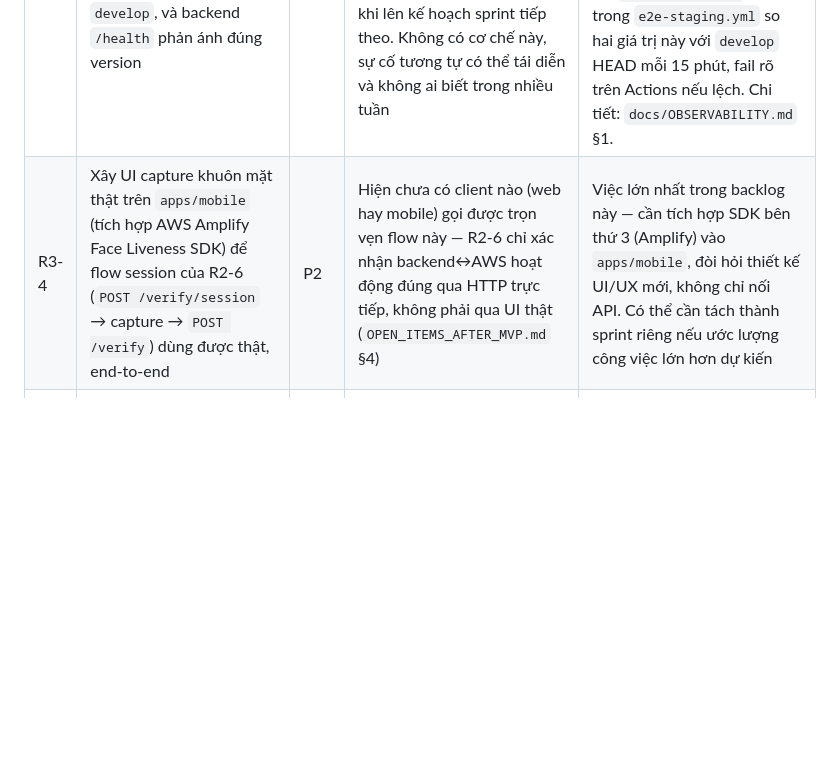
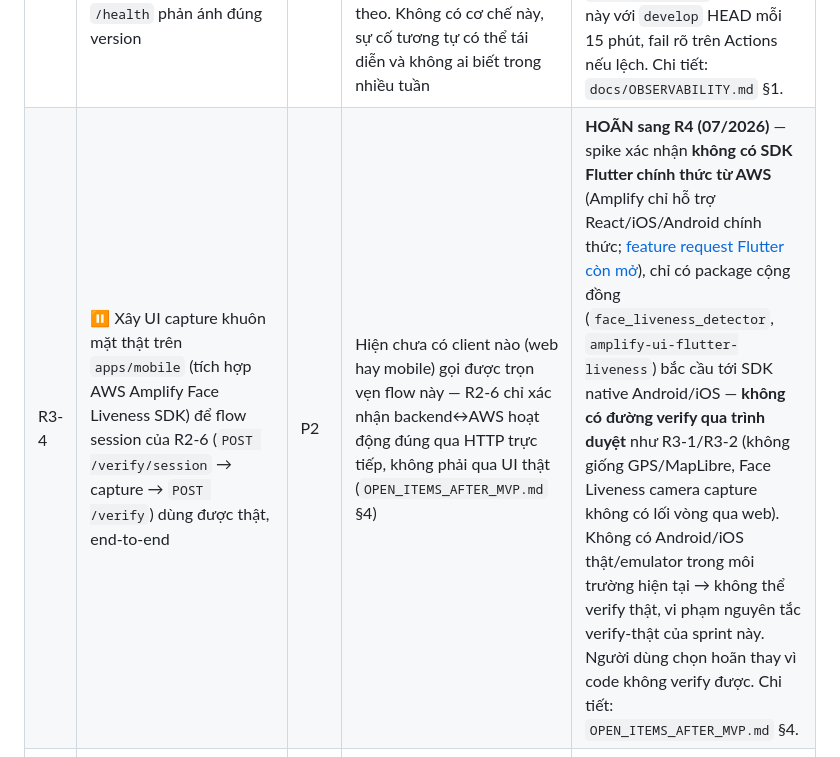
Before and after one commit to lexuansang2004/NovaWay, a Markdown page: docs/roadmap/SPRINT_R3_VERIFICATION_CD_HARDENING.md, the part around the change. Drawn GitHub-style; blank space fills up the shorter version.

```diff
--- a/docs/roadmap/SPRINT_R3_VERIFICATION_CD_HARDENING.md
+++ b/docs/roadmap/SPRINT_R3_VERIFICATION_CD_HARDENING.md
@@ -23,7 +23,7 @@ Nguồn: `docs/roadmap/OPEN_ITEMS_AFTER_MVP.md`, cuộc điều tra CD ngay trư
 | R3-1 | ✅ Verify GPS thật trên thiết bị mobile thật cho pipeline LiveMapPage (`apps/mobile`'s Trip Cockpit đọc GPS thật → backend → `apps/web`'s LiveMapPage) | P0 | Nợ từ R2-1 (`OPEN_ITEMS_AFTER_MVP.md` §9) — verify hiện tại chỉ dùng toạ độ gõ tay vào script test giả lập mobile, chưa từng chạy hết đường link qua Geolocation API thật của một thiết bị thật | **Hoàn tất 07/2026** — không có Android/iOS thật/emulator, dùng `flutter run -d chrome` + Geolocation API thật của trình duyệt thật (WiFi/IP-based, người dùng tự cấp quyền) làm thiết bị thật thực dụng. Chi tiết + bằng chứng: `OPEN_ITEMS_AFTER_MVP.md` §9. |
 | R3-2 | ✅ Verify mobile MapLibre (`apps/mobile`'s Trip Cockpit map, R2-4) trên trình duyệt thật của người dùng | P1 | Nợ từ R2-4 (`OPEN_ITEMS_AFTER_MVP.md` §7) — verify trước đó chạy qua Browser pane tự động (`flutter run -d chrome`), chưa phải trình duyệt/thiết bị thật của người dùng | **Hoàn tất 07/2026** — người dùng tự verify trên Chrome thật (render + zoom/pan đúng); phát hiện 2 console warning (sprite thiếu, style-expression null) không chặn chức năng, xác nhận warning sprite là vấn đề chung của style Protomaps (tái tạo được trên `apps/web`). Thiết bị Android/iOS thật vẫn chưa test — chi tiết: `OPEN_ITEMS_AFTER_MVP.md` §7. |
 | R3-3 | ✅ Thêm cơ chế kiểm tra định kỳ "CD health": xác nhận bundle web đang chạy production khớp commit mới nhất của `develop`, và backend `/health` phản ánh đúng version | P1 | Bài học trực tiếp từ 2 sự cố thật vừa gặp (Railway CI-deadlock, Vercel Production Branch bị revert) — cả hai đều **không có bất kỳ cảnh báo tự động nào**, chỉ phát hiện được nhờ kiểm tra tay khi lên kế hoạch sprint tiếp theo. Không có cơ chế này, sự cố tương tự có thể tái diễn và không ai biết trong nhiều tuần | **Hoàn tất 07/2026** — `GET /health` trả thêm `commit_sha` (`RAILWAY_GIT_COMMIT_SHA`), web build ghi `public/version.json` (`VERCEL_GIT_COMMIT_SHA`), job `cd-health-check` mới trong `e2e-staging.yml` so hai giá trị này với `develop` HEAD mỗi 15 phút, fail rõ trên Actions nếu lệch. Chi tiết: `docs/OBSERVABILITY.md` §1. |
-| R3-4 | Xây UI capture khuôn mặt thật trên `apps/mobile` (tích hợp AWS Amplify Face Liveness SDK) để flow session của R2-6 (`POST /verify/session` → capture → `POST /verify`) dùng được thật, end-to-end | P2 | Hiện chưa có client nào (web hay mobile) gọi được trọn vẹn flow này — R2-6 chỉ xác nhận backend↔AWS hoạt động đúng qua HTTP trực tiếp, không phải qua UI thật (`OPEN_ITEMS_AFTER_MVP.md` §4) | Việc lớn nhất trong backlog này — cần tích hợp SDK bên thứ 3 (Amplify) vào `apps/mobile`, đòi hỏi thiết kế UI/UX mới, không chỉ nối API. Có thể cần tách thành sprint riêng nếu ước lượng công việc lớn hơn dự kiến |
+| R3-4 | ⏸️ Xây UI capture khuôn mặt thật trên `apps/mobile` (tích hợp AWS Amplify Face Liveness SDK) để flow session của R2-6 (`POST /verify/session` → capture → `POST /verify`) dùng được thật, end-to-end | P2 | Hiện chưa có client nào (web hay mobile) gọi được trọn vẹn flow này — R2-6 chỉ xác nhận backend↔AWS hoạt động đúng qua HTTP trực tiếp, không phải qua UI thật (`OPEN_ITEMS_AFTER_MVP.md` §4) | **HOÃN sang R4 (07/2026)** — spike xác nhận **không có SDK Flutter chính thức từ AWS** (Amplify chỉ hỗ trợ React/iOS/Android chính thức; [feature request Flutter còn mở](https://github.com/aws-amplify/amplify-flutter/issues/5038)), chỉ có package cộng đồng (`face_liveness_detector`, `amplify-ui-flutter-liveness`) bắc cầu tới SDK native Android/iOS — **không có đường verify qua trình duyệt** như R3-1/R3-2 (không giống GPS/MapLibre, Face Liveness camera capture không có lối vòng qua web). Không có Android/iOS thật/emulator trong môi trường hiện tại → không thể verify thật, vi phạm nguyên tắc verify-thật của sprint này. Người dùng chọn hoãn thay vì code không verify được. Chi tiết: `OPEN_ITEMS_AFTER_MVP.md` §4. |
 | R3-5 | Implement `GET /api/terrain-warnings` (có hợp đồng tài liệu ở `docs/API_CONTRACT.md` §9 và `docs/ARCHITECTURE.md` §3.1 `TerrainWarningsModule`, chưa từng build) | P2 | Phát hiện tình cờ ở R2-2, chưa đánh giá mức ưu tiên sản phẩm — cần xác nhận có còn cần thiết theo đúng tinh thần sản phẩm hiện tại hay không trước khi build | Chưa rõ phạm vi dữ liệu địa hình thật sẽ lấy từ đâu — có thể cần quyết định nguồn dữ liệu trước khi implement, tương tự cách đã làm với routing engine (`docs/architecture/TDR-routing-engine.md`) |
 | R3-6 | Quyết định production hosting (khác staging hiện tại) | P2 | Vẫn mở từ R1 (`OPEN_ITEMS_AFTER_MVP.md` §6) — Fly.io được ghi nhận là ứng viên đánh giá lại qua TDR riêng khi cần scale | Có thể chỉ dừng ở mức quyết định/TDR trong sprint này, chưa cần triển khai thật nếu chưa có áp lực traffic/người dùng thật |
 
```
Also changed, not shown: docs/roadmap/OPEN_ITEMS_AFTER_MVP.md (+2 -1 lines).
